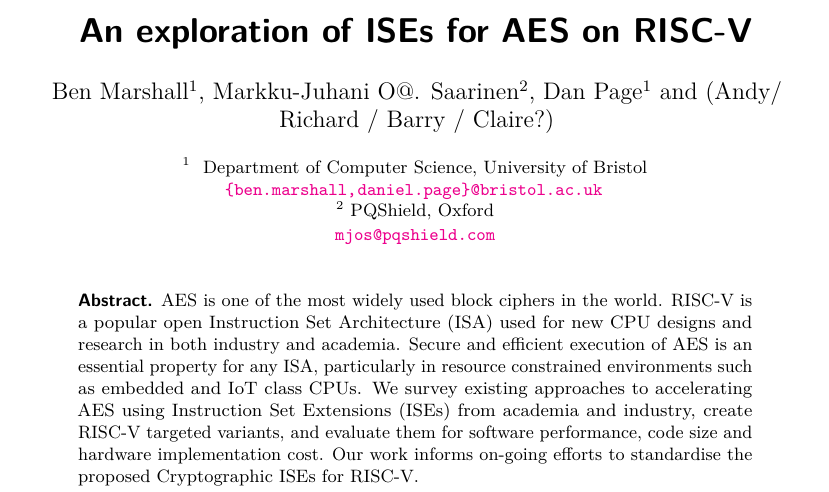
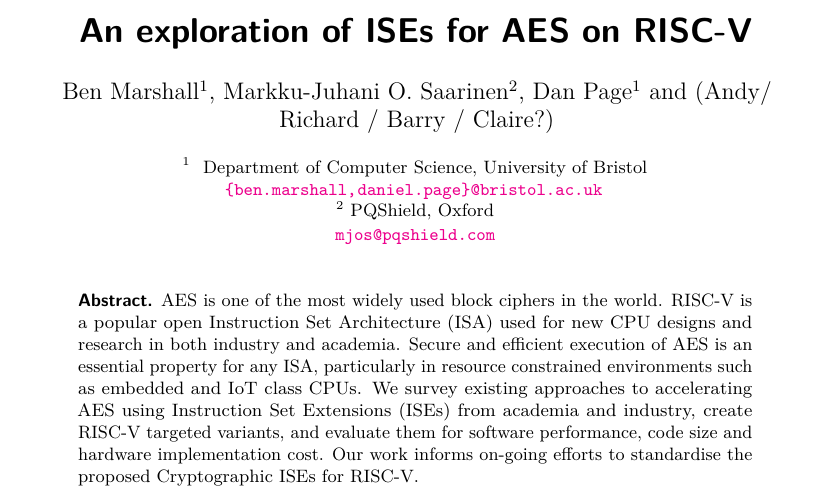
Before and after one commit to scarv/aes-risc-pipeline, a LaTeX document (doc/paper.tex): part of page 1 of 28, cut so that both start at the same text. Compiled offline with pdfLaTeX.

Commit message:
Paper: Typo

```diff
--- a/doc/paper.tex
+++ b/doc/paper.tex
@@ -11,7 +11,7 @@
 }{%
 \author{
 Ben Marshall\inst{1}                \and
-Markku-Juhani O@. Saarinen\inst{2}   \and
+Markku-Juhani O. Saarinen\inst{2}   \and
 Dan Page\inst{1}                    \and
 (Andy/ Richard / Barry / Claire?)
 }
```
